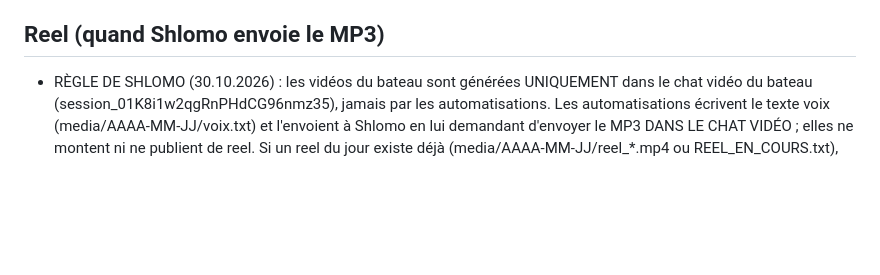
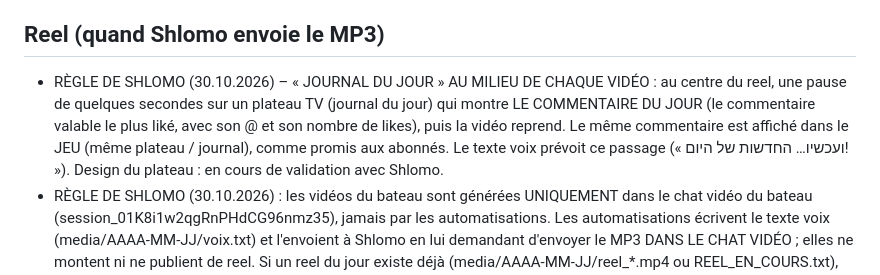
Before and after one commit to chlomo111-bit/tovim-beyachad, a Markdown page: tools/ROUTINE.md, the part around the change. Drawn GitHub-style; blank space fills up the shorter version.

Commit message:
Règle : journal du jour au milieu de chaque vidéo (commentaire le plus liké)
Co-Authored-By: Claude Opus 5.5 <noreply@anthropic.com>
Claude-Session: https://claude.ai/code/session_01K8i1w2qgRnPHdCG96nmz35

```diff
--- a/tools/ROUTINE.md
+++ b/tools/ROUTINE.md
@@ -81,6 +81,7 @@ SQL : `tools/supabase_v3.sql` (déjà appliqué en ligne). Dans le jeu : bouton
 5. SendUserMessage + PushNotification à Shlomo : « Loterie <jour> : gagnant @x (N participants) → 20 ₪ à payer par Bit. Meilleur commentateur : @y ». Sans gagnant : une ligne.
 
 ## Reel (quand Shlomo envoie le MP3)
+- RÈGLE DE SHLOMO (30.10.2026) – « JOURNAL DU JOUR » AU MILIEU DE CHAQUE VIDÉO : au centre du reel, une pause de quelques secondes sur un plateau TV (journal du jour) qui montre LE COMMENTAIRE DU JOUR (le commentaire valable le plus liké, avec son @ et son nombre de likes), puis la vidéo reprend. Le même commentaire est affiché dans le JEU (même plateau / journal), comme promis aux abonnés. Le texte voix prévoit ce passage (« ועכשיו… החדשות של היום! »). Design du plateau : en cours de validation avec Shlomo.
 - RÈGLE DE SHLOMO (30.10.2026) : les vidéos du bateau sont générées UNIQUEMENT dans le chat vidéo du bateau (session_01K8i1w2qgRnPHdCG96nmz35), jamais par les automatisations. Les automatisations écrivent le texte voix (media/AAAA-MM-JJ/voix.txt) et l'envoient à Shlomo en lui demandant d'envoyer le MP3 DANS LE CHAT VIDÉO ; elles ne montent ni ne publient de reel. Si un reel du jour existe déjà (media/AAAA-MM-JJ/reel_*.mp4 ou REEL_EN_COURS.txt), ne rien faire.
 - Chaque vidéo terminée est enregistrée sur le bureau du Mac (dossier « טובעים ביחד - vidéos », nom « טובעים ביחד - יום N - JJ-MM.mp4 ») ET envoyée dans le chat vidéo.
 - Capture du vrai jeu avec `tools/reel_lancement.py` comme modèle (scènes, CAP, 1080×1920 30 i/s), musique `tools/musique_reel.py`, montage ffmpeg (H.264 -preset veryfast -crf 20, AAC), textes calés sur les pauses de la voix (ffmpeg silencedetect). Couverture dédiée (jamais noire).
```
